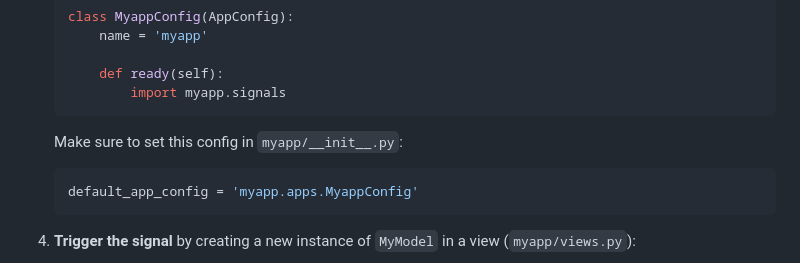
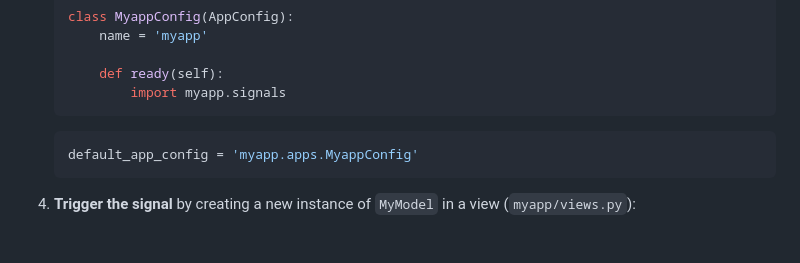
Before and after one commit to amal-babu-git/django-assignment, a Markdown page: README.md, the part around the change. Rendered like a GitHub page; blank space fills up the shorter version.

````diff
--- a/README.md
+++ b/README.md
@@ -55,7 +55,6 @@ To demonstrate this, here’s a basic example using the `post_save` signal:
             import myapp.signals
     ```
 
-    Make sure to set this config in `myapp/__init__.py`:
 
     ```python
     default_app_config = 'myapp.apps.MyappConfig'
````
